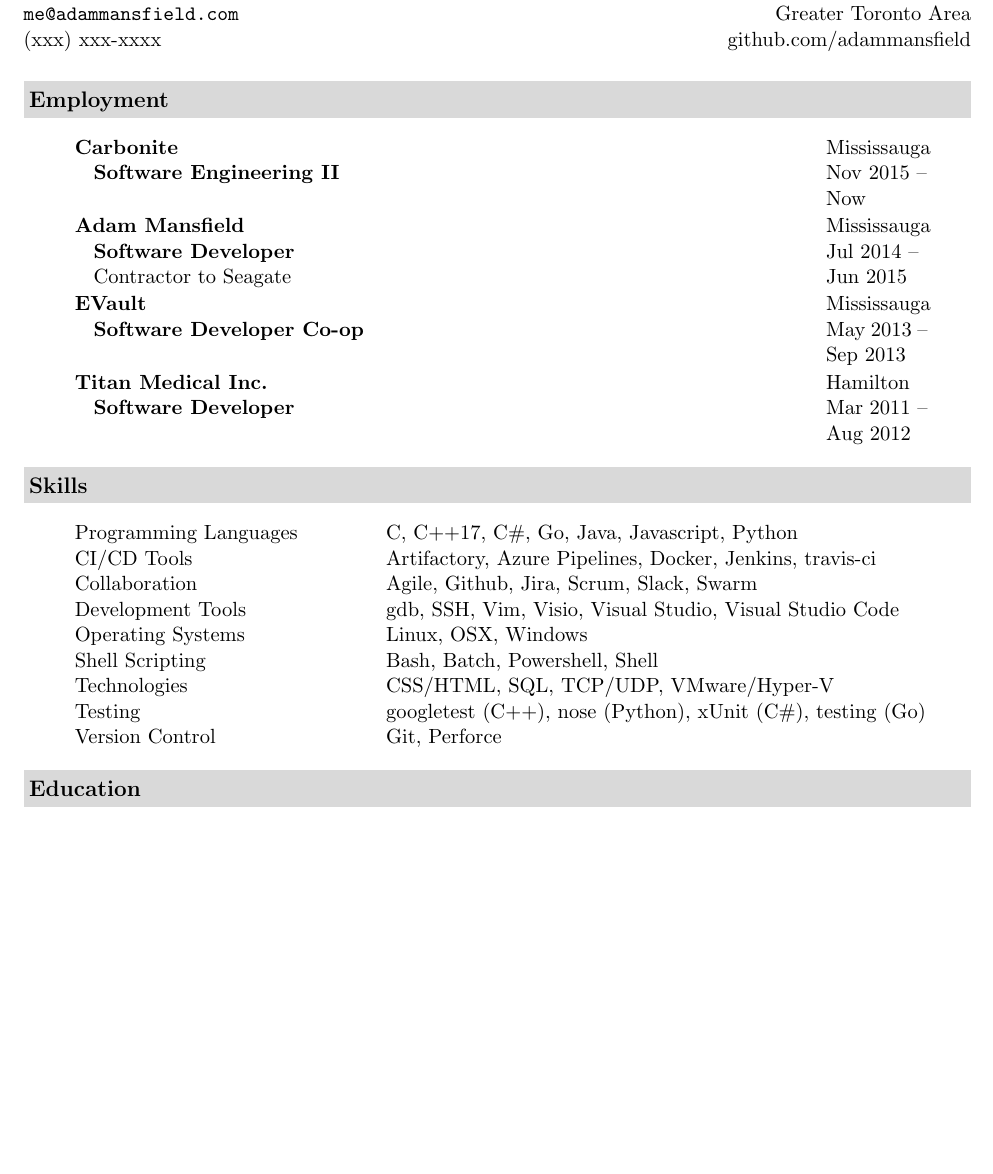
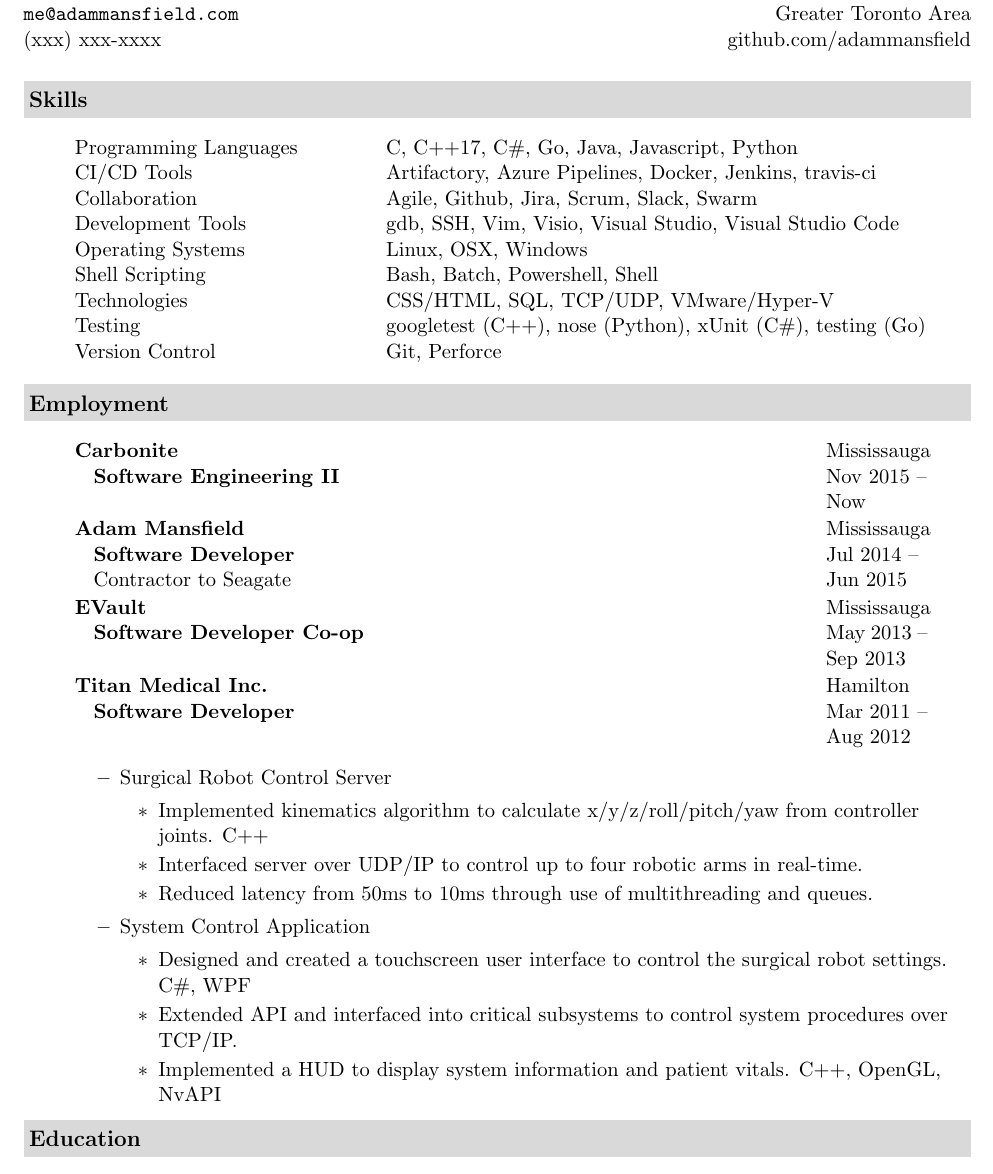
Before and after one commit to adammansfield/my-resume, a LaTeX CV (cv.tex): part of the page, cut so that both start at the same text, the shorter picture padded with empty space. Compiled offline with pdfLaTeX.

Commit message:
Add bullet points for Titan Medical

```diff
--- a/cv.tex
+++ b/cv.tex
@@ -17,19 +17,6 @@
   \newline
 \end{tabular*}
 
-\resheading{Employment}
-\begin{itemize}
-  \item[]
-  \resemployer{Carbonite}{Mississauga}
-      \resjob{Software Engineering II}{Nov 2015}{Now}
-  \resemployer{Adam Mansfield}{Mississauga}
-      \resjob[Contractor to Seagate]{Software Developer}{Jul 2014}{Jun 2015}
-  \resemployer{EVault}{Mississauga}
-      \resjob{Software Developer Co-op}{May 2013}{Sep 2013}
-  \resemployer{Titan Medical Inc.}{Hamilton}
-      \resjob{Software Developer}{Mar 2011}{Aug 2012}
-\end{itemize}
-
 \resheading{Skills}
 \begin{itemize}
   \item[]
@@ -44,6 +31,33 @@
   \resskill{Version Control}      {Git, Perforce}
 \end{itemize}
 
+\resheading{Employment}
+\begin{itemize}
+  \item[]
+  \resemployer{Carbonite}{Mississauga}
+    \resjob{Software Engineering II}{Nov 2015}{Now}
+  \resemployer{Adam Mansfield}{Mississauga}
+    \resjob[Contractor to Seagate]{Software Developer}{Jul 2014}{Jun 2015}
+  \resemployer{EVault}{Mississauga}
+    \resjob{Software Developer Co-op}{May 2013}{Sep 2013}
+  \resemployer{Titan Medical Inc.}{Hamilton}
+    \resjob{Software Developer}{Mar 2011}{Aug 2012}
+    \begin{itemize}
+      \item{Surgical Robot Control Server}
+      \begin{itemize}
+        \item{Implemented kinematics algorithm to calculate x/y/z/roll/pitch/yaw from controller joints. C++}
+        \item{Interfaced server over UDP/IP to control up to four robotic arms in real-time.}
+        \item{Reduced latency from 50ms to 10ms through use of multithreading and queues.}
+      \end{itemize}
+      \item{System Control Application}
+      \begin{itemize}
+        \item{Designed and created a touchscreen user interface to control the surgical robot settings. C\#, WPF}
+        \item{Extended API and interfaced into critical subsystems to control system procedures over TCP/IP.}
+        \item{Implemented a HUD to display system information and patient vitals. C++, OpenGL, NvAPI}
+      \end{itemize}
+    \end{itemize}
+\end{itemize}
+
 \resheading{Education}
 \begin{itemize}
   \item[]
```
